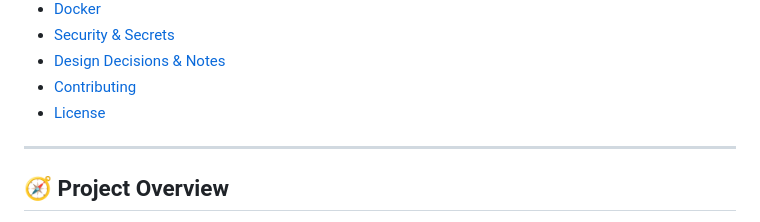
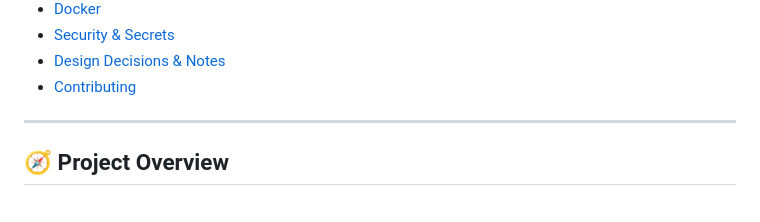
Before and after one commit to fuseai-fellowship/Prediction-of-S-wave-Characterstics-from-P-Wave-Features-for-Earthquake-Early-Warning-Systems, a Markdown page: README.md, the part around the change. GitHub-like rendering.

```diff
--- a/README.md
+++ b/README.md
@@ -20,7 +20,6 @@ Pipeline to train an ML model that predicts Peak Ground Acceleration (PGA) from
 - [Security & Secrets](#security--secrets)
 - [Design Decisions & Notes](#design-decisions--notes)
 - [Contributing](#contributing)
-- [License](#license)
 
 ---
 
```
